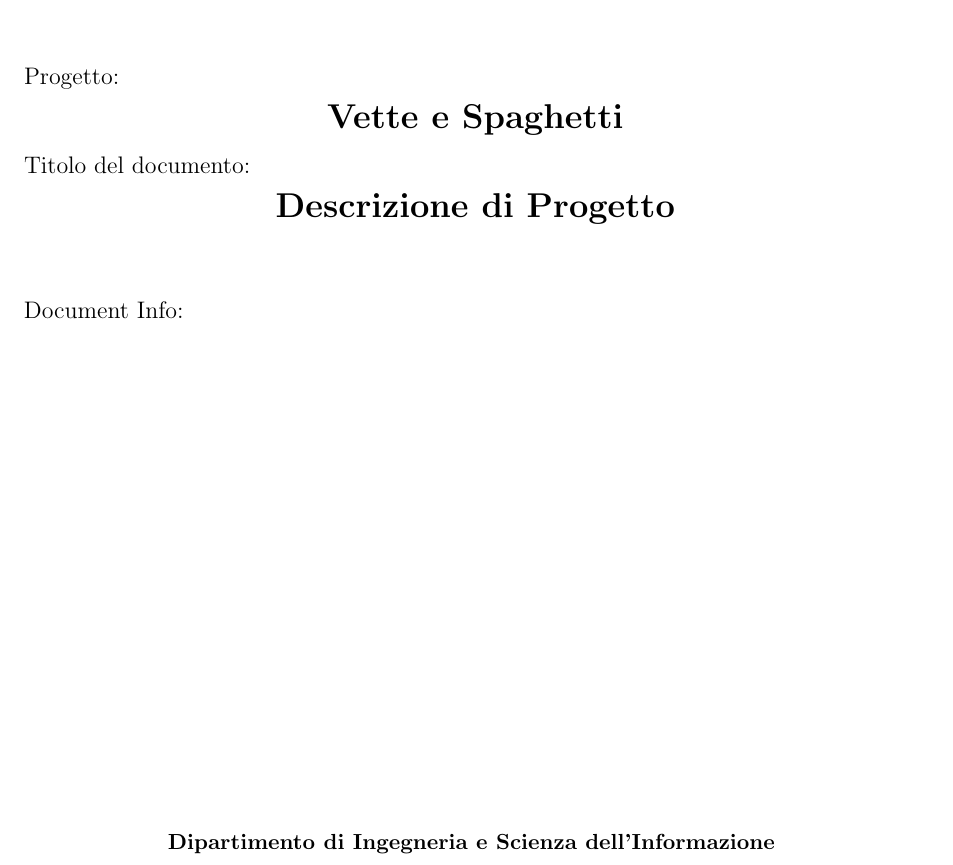
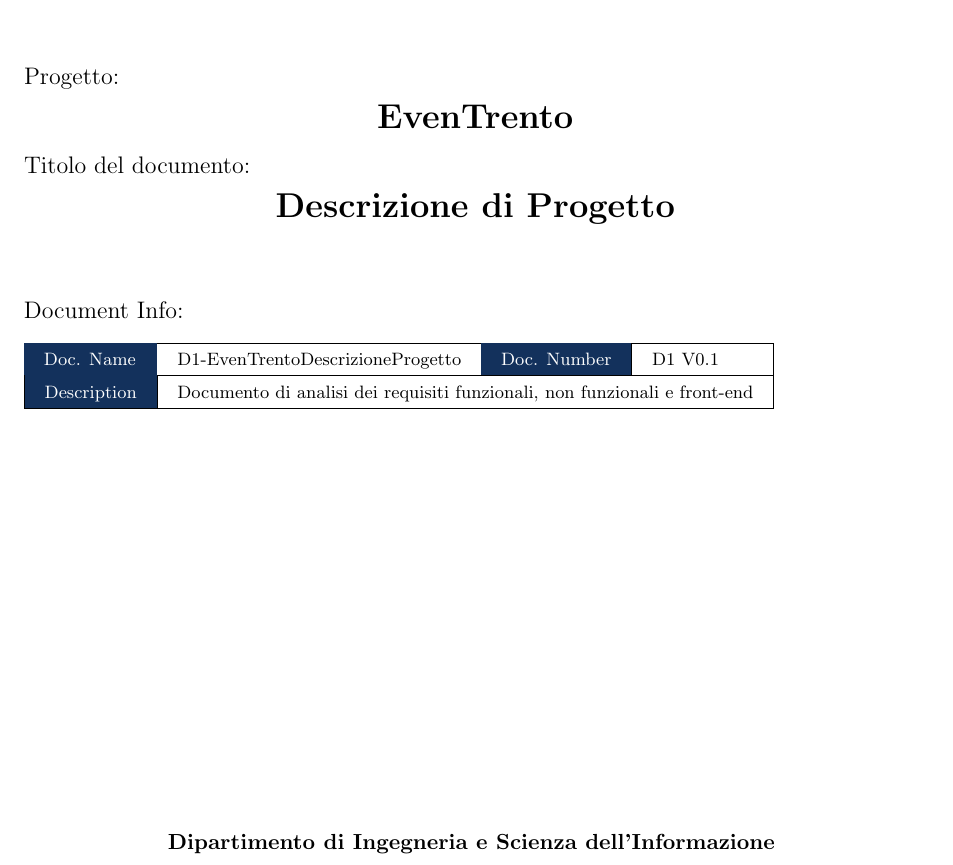
Before and after one commit to rtogni00/IS_Progetto, a LaTeX document (D1/main.tex, which reads D1/packages.tex): part of page 1 of 6, cut so that both start at the same text. Compiled offline with pdfLaTeX.

Commit message:
updated D1 frontpage

```diff
--- a/D1/packages.tex
+++ b/D1/packages.tex
@@ -14,6 +14,7 @@
 \usepackage{booktabs}
 \usepackage{caption}
 \usepackage{blindtext}
+\usepackage[table,xcdraw]{xcolor}
 
 
 % ------------------------------------------------------------------------------
@@ -85,7 +86,7 @@
 % ------------------------------------------------------------------------------
 
 \newcommand{\name}{Omati Alessandro, Pretto Alessandro, Togni Roberto}
-\newcommand{\projecttitle}{Vette e Spaghetti}
+\newcommand{\projecttitle}{EvenTrento}
 \newcommand{\course}{Ingegneria del Software}
 \newcommand{\customtitle}{
 	\vspace*{1cm}
@@ -104,10 +105,4 @@
 		\textbf{\Huge Descrizione di Progetto} \\
 	\end{center}
 	\vspace{1cm}
-	Document Info:\\
-%	\begin{center}
-%	\begin{tabular} {cc} \toprule
-%		Doc. Name & D1-Ve\\
-%		Description & Documenti di analisi dei requisiti funzionali, \\non funzionali e front-end
-%	\end{tabular}
-%	\end{center}
+	Document Info:
@@ -114,3 +114,14 @@
+	\begin{table}[!htb]
+		\begin{tabular}{lllll}
+			\cline{1-4}
+			\cellcolor[HTML]{13315C}{\color[HTML]{FFFFFF} Doc. Name}                         & D1-EvenTrentoDescrizioneProgetto & \multicolumn{1}{l|}{\cellcolor[HTML]{13315C}{\color[HTML]{FFFFFF} Doc. Number}} & \multicolumn{1}{l|}{D1 V0.1} &  \\ \cline{1-4}
+			\multicolumn{1}{|l|}{\cellcolor[HTML]{13315C}{\color[HTML]{FFFFFF} Description}} & \multicolumn{3}{l|}{Documento di analisi dei requisiti funzionali, non funzionali e front-end}                                                    &  \\ \cline{1-4}
+			&                                  &                                                                                 &                              &  \\
+			&                                  &                                                                                 &                              &  \\
+		\end{tabular}
+	\end{table}
+
+	\endgroup
 
 	\begin{center}
 		\vfill
```
Also changed, not shown: D1/main.tex (+2 -0 lines), D1/main.pdf, D1/packages.tex (5 more changed lines), 2 other files.
